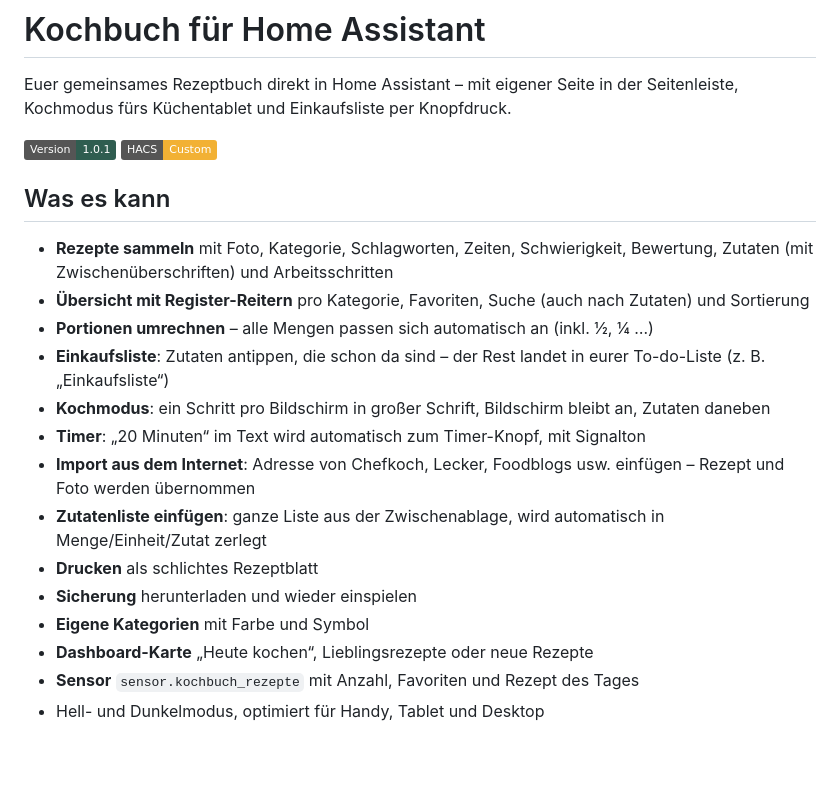
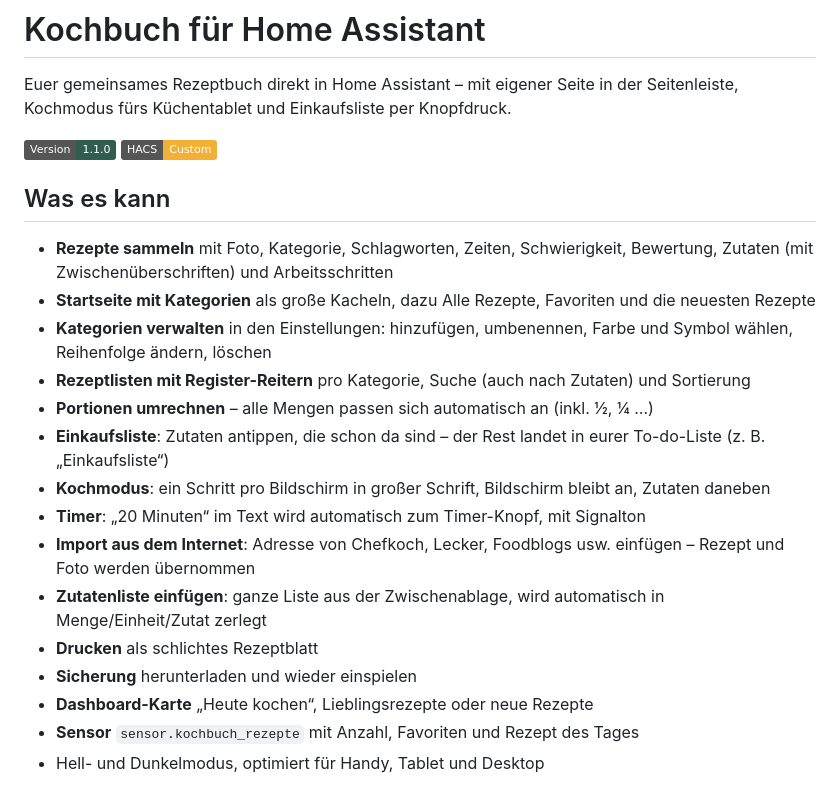
Before and after one commit to domiundergroun/Kochrezepte, a Markdown page: README.md, the part around one of its changes. Rendered like a GitHub page; badges without logos; blank space fills up the shorter version.

```diff
--- a/README.md
+++ b/README.md
@@ -2,12 +2,14 @@
 
 Euer gemeinsames Rezeptbuch direkt in Home Assistant – mit eigener Seite in der Seitenleiste, Kochmodus fürs Küchentablet und Einkaufsliste per Knopfdruck.
 
-![Version](https://img.shields.io/badge/Version-1.0.1-2F5D50) ![HACS](https://img.shields.io/badge/HACS-Custom-F2B134)
+![Version](https://img.shields.io/badge/Version-1.1.0-2F5D50) ![HACS](https://img.shields.io/badge/HACS-Custom-F2B134)
 
 ## Was es kann
 
 - **Rezepte sammeln** mit Foto, Kategorie, Schlagworten, Zeiten, Schwierigkeit, Bewertung, Zutaten (mit Zwischenüberschriften) und Arbeitsschritten
-- **Übersicht mit Register-Reitern** pro Kategorie, Favoriten, Suche (auch nach Zutaten) und Sortierung
+- **Startseite mit Kategorien** als große Kacheln, dazu Alle Rezepte, Favoriten und die neuesten Rezepte
+- **Kategorien verwalten** in den Einstellungen: hinzufügen, umbenennen, Farbe und Symbol wählen, Reihenfolge ändern, löschen
+- **Rezeptlisten mit Register-Reitern** pro Kategorie, Suche (auch nach Zutaten) und Sortierung
 - **Portionen umrechnen** – alle Mengen passen sich automatisch an (inkl. ½, ¼ …)
 - **Einkaufsliste**: Zutaten antippen, die schon da sind – der Rest landet in eurer To-do-Liste (z. B. „Einkaufsliste“)
 - **Kochmodus**: ein Schritt pro Bildschirm in großer Schrift, Bildschirm bleibt an, Zutaten daneben
@@ -16,7 +18,6 @@ Euer gemeinsames Rezeptbuch direkt in Home Assistant – mit eigener Seite in de
 - **Zutatenliste einfügen**: ganze Liste aus der Zwischenablage, wird automatisch in Menge/Einheit/Zutat zerlegt
 - **Drucken** als schlichtes Rezeptblatt
 - **Sicherung** herunterladen und wieder einspielen
-- **Eigene Kategorien** mit Farbe und Symbol
 - **Dashboard-Karte** „Heute kochen“, Lieblingsrezepte oder neue Rezepte
 - **Sensor** `sensor.kochbuch_rezepte` mit Anzahl, Favoriten und Rezept des Tages
 - Hell- und Dunkelmodus, optimiert für Handy, Tablet und Desktop
```
Also changed, not shown: other parts of README.md (+5 -2 lines), docs/screenshots/1_list.png (deleted), docs/screenshots/6_mobile.png, docs/screenshots/einstellungen.png (added), docs/screenshots/home.png (added), docs/screenshots/kategorie.png (added), 4 other files.
